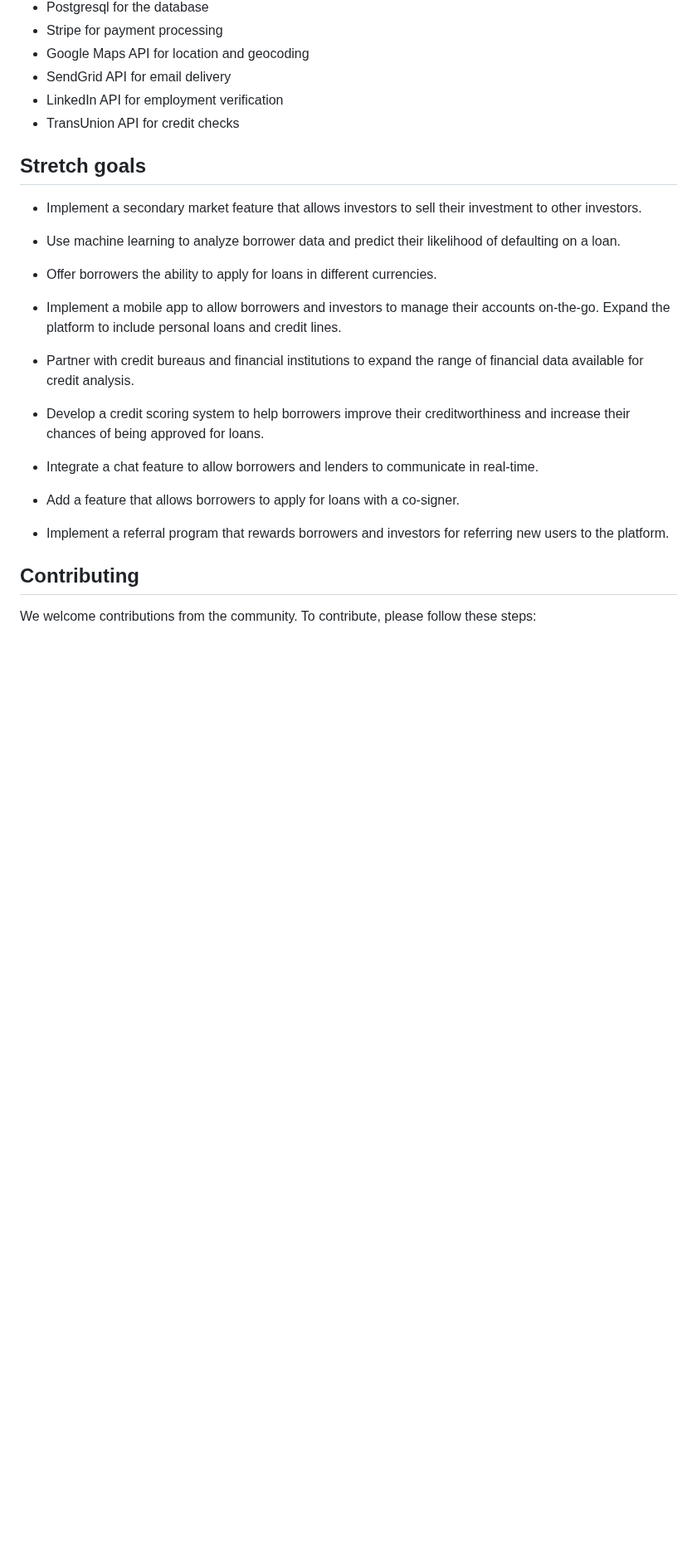
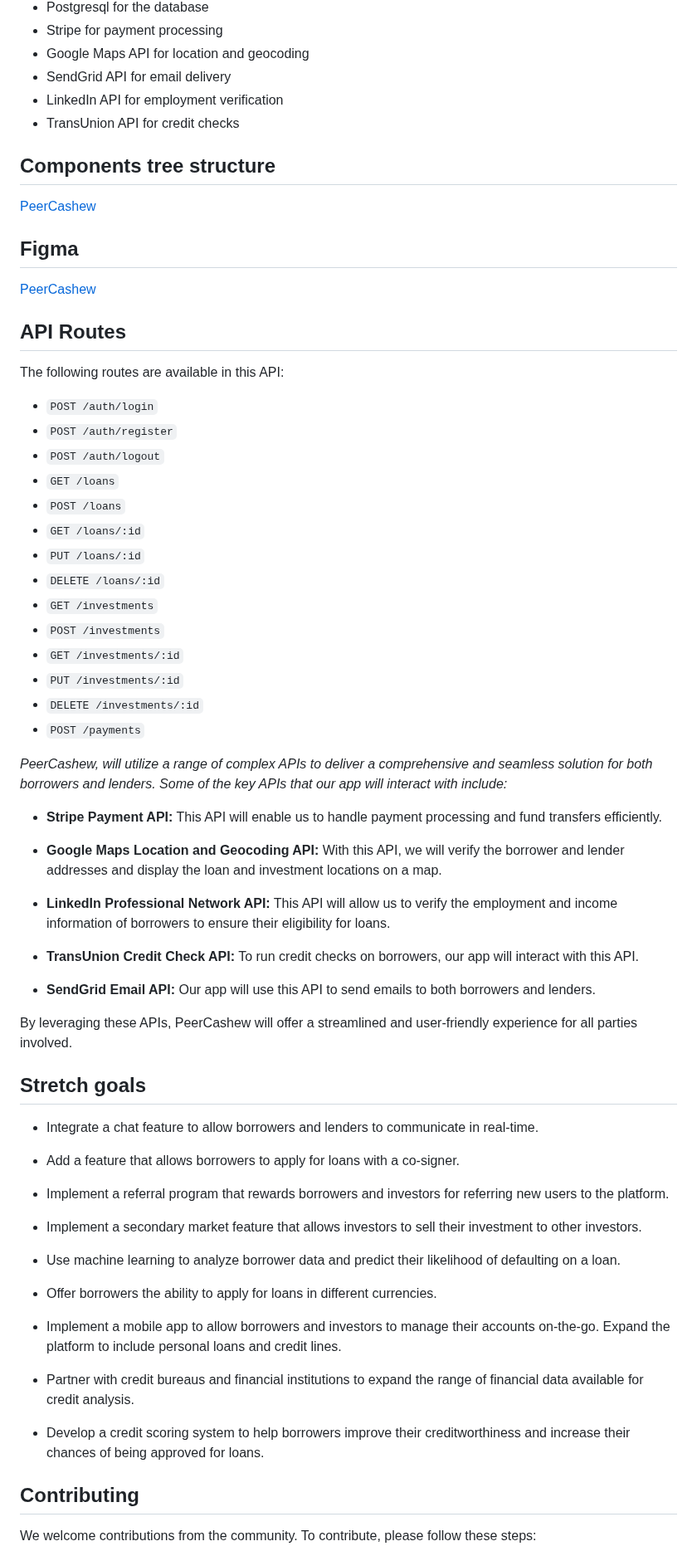
Before and after one commit to Limeload/PeerCashew, a Markdown page: README.md, the part around one of its changes. Shown at 83% size. GitHub-like rendering; blank space fills up the shorter version.

Commit message:
edited README.md- draft-2

```diff
--- a/README.md
+++ b/README.md
@@ -81,7 +85,55 @@ Overall, PeerCashew provides an easy and streamlined process for borrowers like
 * LinkedIn API for employment verification
 * TransUnion API for credit checks
 
+## Components tree structure
+
+[PeerCashew](https://www.figma.com/file/e8Yl2GuPAywSCtfHxDLr4B/PeerCashew?node-id=0%3A1&t=SPAZvn8IHKd8xH5e-1)
+
+## Figma
+
+[PeerCashew](https://www.figma.com/file/bApNTrQgehCpF5246Jo3rj/PeerCashew?node-id=0%3A1&t=t3dkHgLpuDxc83kC-1)
+
+## API Routes
+
+The following routes are available in this API:
+
+- `POST /auth/login`
+- `POST /auth/register`
+- `POST /auth/logout`
+- `GET /loans`
+- `POST /loans`
+- `GET /loans/:id`
+- `PUT /loans/:id`
+- `DELETE /loans/:id`
+- `GET /investments`
+- `POST /investments`
+- `GET /investments/:id`
+- `PUT /investments/:id`
+- `DELETE /investments/:id`
+- `POST /payments`
+
+ *PeerCashew, will utilize a range of complex APIs to deliver a comprehensive and seamless solution for both borrowers and lenders. Some of the key APIs that our app will interact with include:*
+
+* **Stripe Payment API:** This API will enable us to handle payment processing and fund transfers efficiently.
+
+* **Google Maps Location and Geocoding API:** With this API, we will verify the borrower and lender addresses and display the loan and investment locations on a map.
+
+* **LinkedIn Professional Network API:** This API will allow us to verify the employment and income information of borrowers to ensure their eligibility for loans.
+
+* **TransUnion Credit Check API:** To run credit checks on borrowers, our app will interact with this API.
+
+* **SendGrid Email API:** Our app will use this API to send emails to both borrowers and lenders.
+
+By leveraging these APIs, PeerCashew will offer a streamlined and user-friendly experience for all parties involved.
+
+
 ## Stretch goals
+
+* Integrate a chat feature to allow borrowers and lenders to communicate in real-time.
+
+* Add a feature that allows borrowers to apply for loans with a co-signer.
+
+* Implement a referral program that rewards borrowers and investors for referring new users to the platform.
 
 * Implement a secondary market feature that allows investors to sell their investment to other investors.
 
@@ -95,12 +147,6 @@ Expand the platform to include personal loans and credit lines.
 * Partner with credit bureaus and financial institutions to expand the range of financial data available for credit analysis.
 
 * Develop a credit scoring system to help borrowers improve their creditworthiness and increase their chances of being approved for loans.
-
-* Integrate a chat feature to allow borrowers and lenders to communicate in real-time.
-
-* Add a feature that allows borrowers to apply for loans with a co-signer.
-
-* Implement a referral program that rewards borrowers and investors for referring new users to the platform.
 
 ## Contributing
 
```
Also changed, not shown: other parts of README.md (+5 -1 lines).
